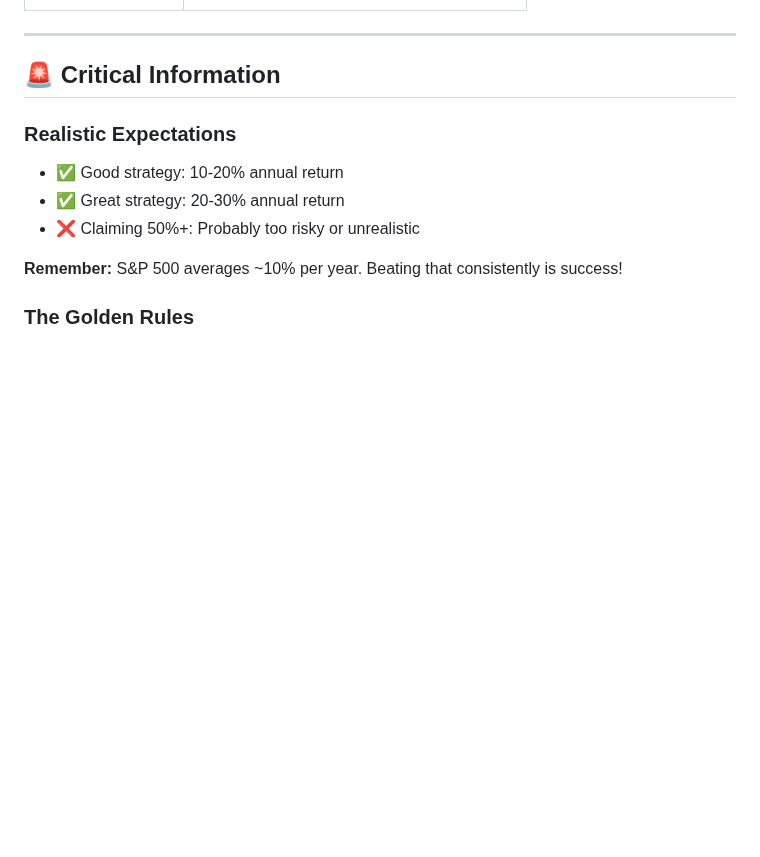
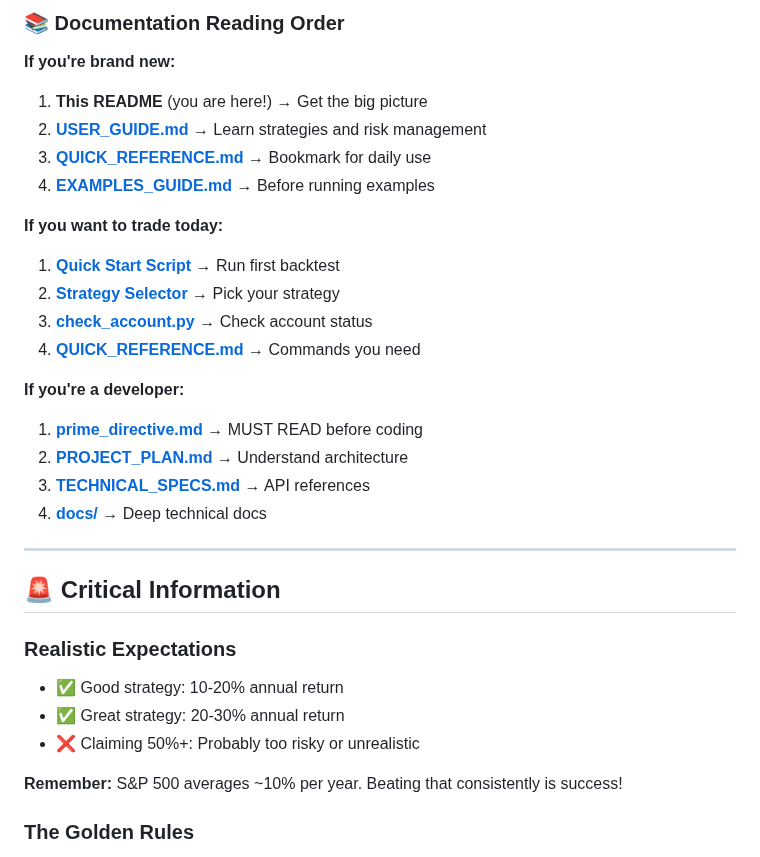
Before and after one commit to evanlow/tws_robot, a Markdown page: README.md, the part around one of its changes. GitHub-like rendering; blank space fills up the shorter version.

```diff
--- a/README.md
+++ b/README.md
@@ -168,3 +210,22 @@ Choose your comfort level:
+### 📚 Documentation Reading Order
+
+**If you're brand new:**
+1. **This README** (you are here!) → Get the big picture
+2. **[USER_GUIDE.md](USER_GUIDE.md)** → Learn strategies and risk management
+3. **[QUICK_REFERENCE.md](QUICK_REFERENCE.md)** → Bookmark for daily use
+4. **[EXAMPLES_GUIDE.md](EXAMPLES_GUIDE.md)** → Before running examples
+
+**If you want to trade today:**
+1. **[Quick Start Script](quick_start.py)** → Run first backtest
+2. **[Strategy Selector](strategy_selector.py)** → Pick your strategy
+3. **[check_account.py](check_account.py)** → Check account status
+4. **[QUICK_REFERENCE.md](QUICK_REFERENCE.md)** → Commands you need
+
+**If you're a developer:**
+1. **[prime_directive.md](prime_directive.md)** → MUST READ before coding
+2. **[PROJECT_PLAN.md](PROJECT_PLAN.md)** → Understand architecture
+3. **[TECHNICAL_SPECS.md](TECHNICAL_SPECS.md)** → API references
+4. **[docs/](docs/)** → Deep technical docs
 
 ---
 
```
Also changed, not shown: other parts of README.md (+50 -8 lines).
